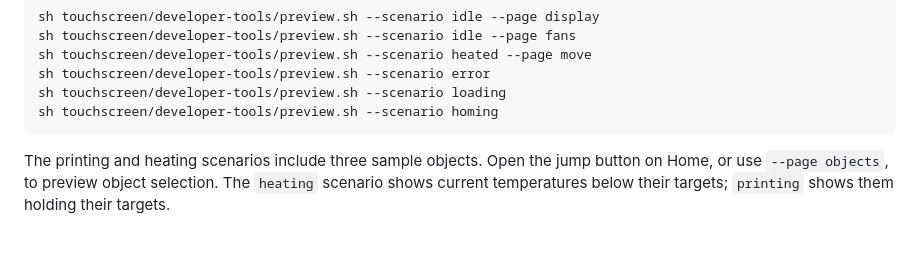
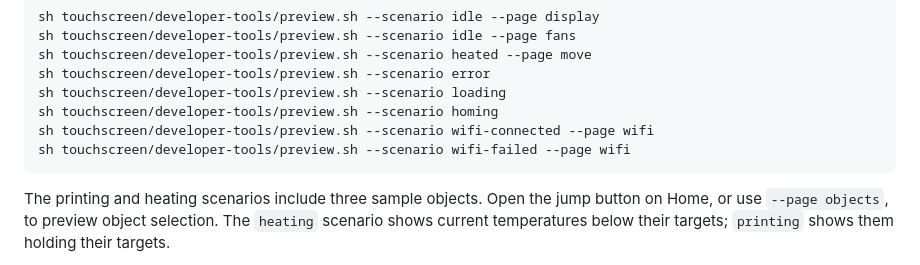
Before and after one commit to grant0013/K2-OpenKlipper, a Markdown page: touchscreen/developer-tools/README.md, the part around the change. Rendered like a GitHub page; blank space fills up the shorter version.

````diff
--- a/touchscreen/developer-tools/README.md
+++ b/touchscreen/developer-tools/README.md
@@ -120,6 +120,8 @@ sh touchscreen/developer-tools/preview.sh --scenario heated --page move
 sh touchscreen/developer-tools/preview.sh --scenario error
 sh touchscreen/developer-tools/preview.sh --scenario loading
 sh touchscreen/developer-tools/preview.sh --scenario homing
+sh touchscreen/developer-tools/preview.sh --scenario wifi-connected --page wifi
+sh touchscreen/developer-tools/preview.sh --scenario wifi-failed --page wifi
 ```
 
 The printing and heating scenarios include three sample objects. Open the jump
````
Also changed, not shown: touchscreen/screenshots/files.png, 6 other files.
